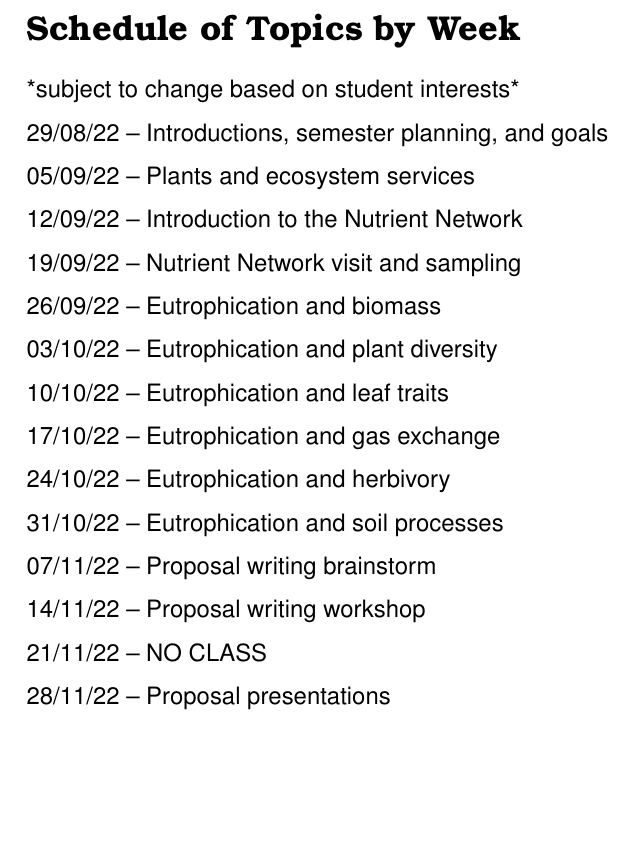
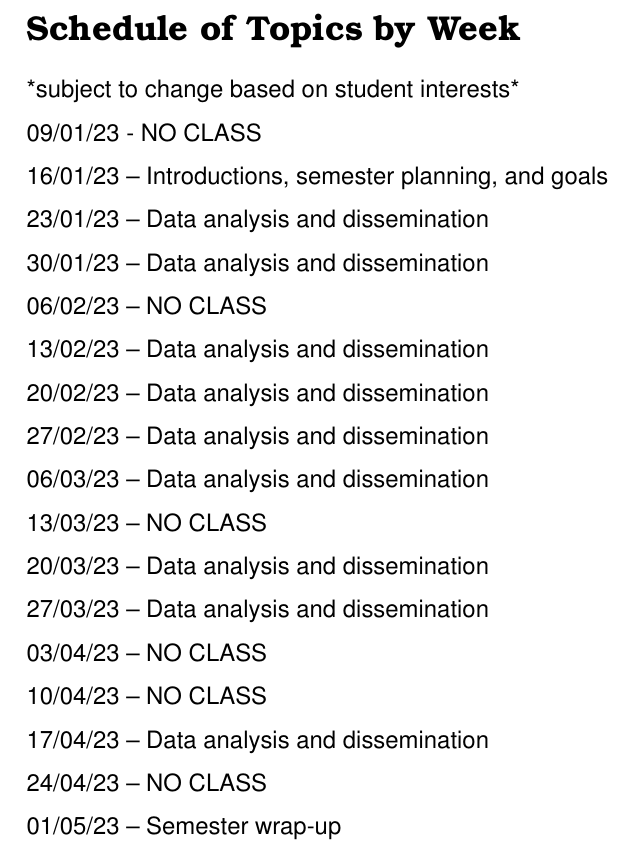
Before and after one commit to SmithEcophysLab/biol4300_spring2023, a LaTeX document (syllabus/src/biol4300_syllabus_spring2023.tex): part of page 10 of 10, cut so that both start at the same text, the shorter picture padded with empty space. Compiled offline with pdfLaTeX.

Commit message:
fied syllabus

```diff
--- a/syllabus/src/biol4300_syllabus_spring2023.tex
+++ b/syllabus/src/biol4300_syllabus_spring2023.tex
@@ -295,20 +295,23 @@
 
 \section*{Schedule of Topics by Week}
 *subject to change based on student interests* \par
-29/08/22 – Introductions, semester planning, and goals \par
-05/09/22 – Plants and ecosystem services \par
-12/09/22 – Introduction to the Nutrient Network \par
-19/09/22 – Nutrient Network visit and sampling \par
-26/09/22 – Eutrophication and biomass \par
-03/10/22 – Eutrophication and plant diversity \par
-10/10/22 – Eutrophication and leaf traits \par
-17/10/22 – Eutrophication and gas exchange \par
-24/10/22 – Eutrophication and herbivory \par
-31/10/22 – Eutrophication and soil processes \par
-07/11/22 – Proposal writing brainstorm \par
-14/11/22 – Proposal writing workshop \par
-21/11/22 – NO CLASS \par
-28/11/22 – Proposal presentations \par
+09/01/23 - NO CLASS \par
+16/01/23 – Introductions, semester planning, and goals \par
+23/01/23 – Data analysis and dissemination \par
+30/01/23 – Data analysis and dissemination \par
+06/02/23 – NO CLASS \par
+13/02/23 – Data analysis and dissemination \par
+20/02/23 – Data analysis and dissemination \par
+27/02/23 – Data analysis and dissemination \par
+06/03/23 – Data analysis and dissemination \par
+13/03/23 – NO CLASS \par
+20/03/23 – Data analysis and dissemination \par
+27/03/23 – Data analysis and dissemination \par
+03/04/23 – NO CLASS \par
+10/04/23 – NO CLASS \par
+17/04/23 – Data analysis and dissemination \par
+24/04/23 – NO CLASS \par
+01/05/23 – Semester wrap-up \par
 
 } %end font selection
 
```
Also changed, not shown: syllabus/biol4300_syllabus_spring2023.pdf, syllabus/src/biol4300_syllabus_spring2023.pdf.
